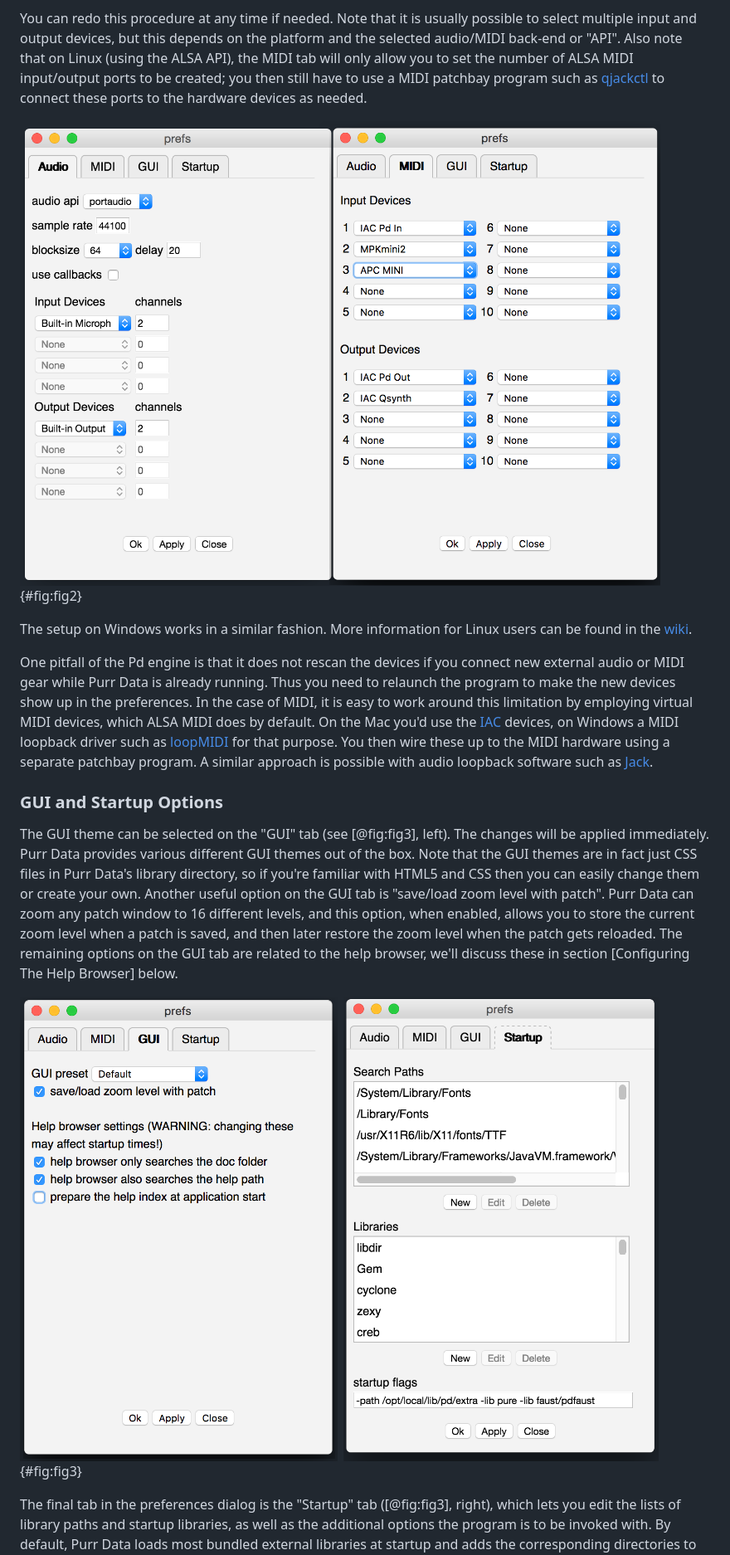
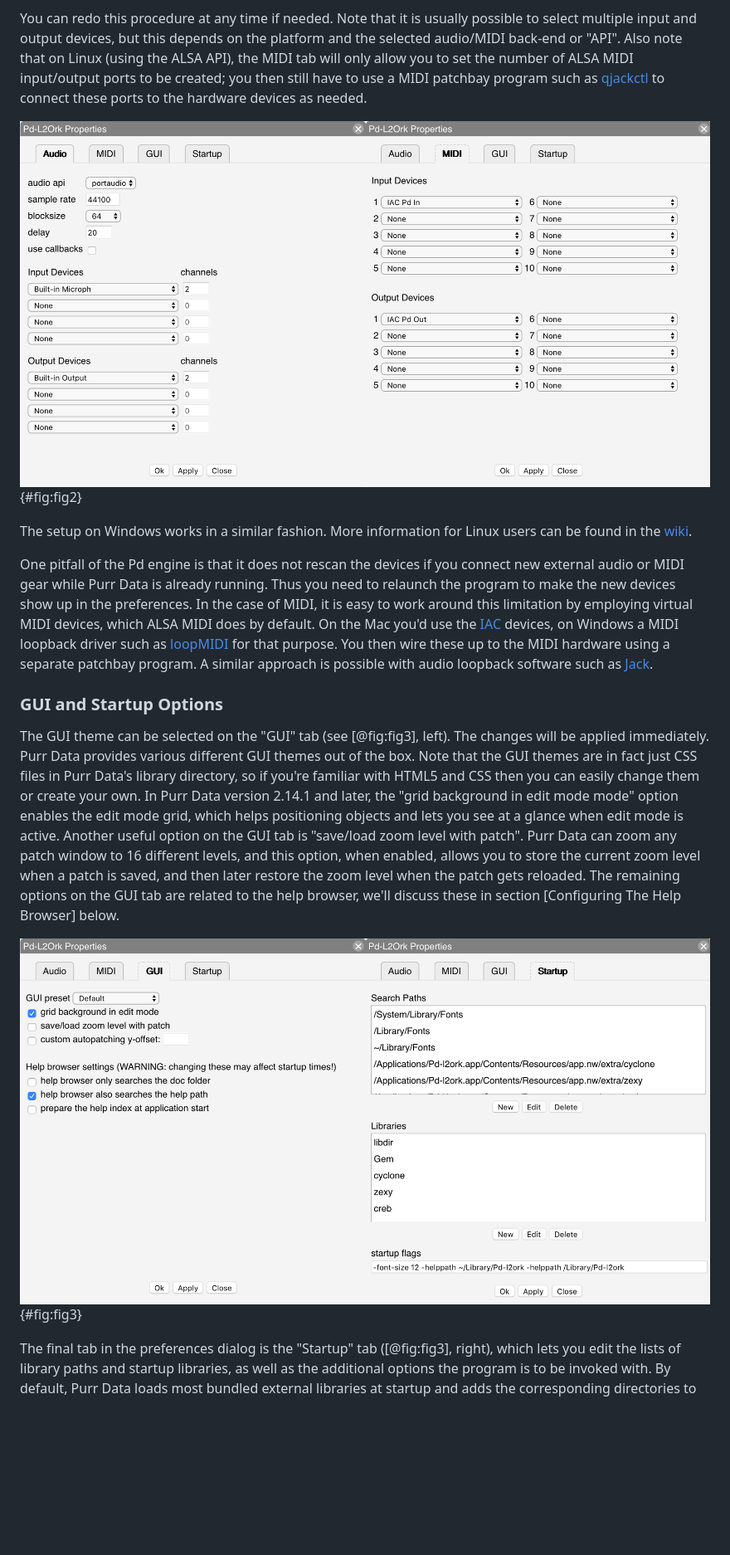
Before and after one commit to agraef/purr-data-intro, a Markdown page: Purr-Data-Intro.md, the part around the change printed below. Shown: that part at 83% size. GitHub-like rendering; pictures changed too: prefs-audio+midi.png, prefs-gui+startup.png; blank space fills up the shorter version.

Commit message:
Update for version 2.14.1.

```diff
--- a/Purr-Data-Intro.md
+++ b/Purr-Data-Intro.md
@@ -96,7 +96,7 @@ One pitfall of the Pd engine is that it does not rescan the devices if you conne
 
 ### GUI and Startup Options
 
-The GUI theme can be selected on the "GUI" tab (see [@fig:fig3], left). The changes will be applied immediately. Purr Data provides various different GUI themes out of the box. Note that the GUI themes are in fact just CSS files in Purr Data's library directory, so if you're familiar with HTML5 and CSS then you can easily change them or create your own. Another useful option on the GUI tab is "save/load zoom level with patch". Purr Data can zoom any patch window to 16 different levels, and this option, when enabled, allows you to store the current zoom level when a patch is saved, and then later restore the zoom level when the patch gets reloaded. The remaining options on the GUI tab are related to the help browser, we'll discuss these in section [Configuring The Help Browser] below.
+The GUI theme can be selected on the "GUI" tab (see [@fig:fig3], left). The changes will be applied immediately. Purr Data provides various different GUI themes out of the box. Note that the GUI themes are in fact just CSS files in Purr Data's library directory, so if you're familiar with HTML5 and CSS then you can easily change them or create your own. In Purr Data version 2.14.1 and later, the "grid background in edit mode mode" option enables the edit mode grid, which helps positioning objects and lets you see at a glance when edit mode is active. Another useful option on the GUI tab is "save/load zoom level with patch". Purr Data can zoom any patch window to 16 different levels, and this option, when enabled, allows you to store the current zoom level when a patch is saved, and then later restore the zoom level when the patch gets reloaded. The remaining options on the GUI tab are related to the help browser, we'll discuss these in section [Configuring The Help Browser] below.
 
 ![GUI and Startup options.](prefs-gui+startup.png){#fig:fig3}
 
```
Also changed, not shown: other parts of Purr-Data-Intro.md (+34 -14 lines), browser+bookmarks.png (added), browser+search.png (added), browser.png (deleted), 2 other files.
